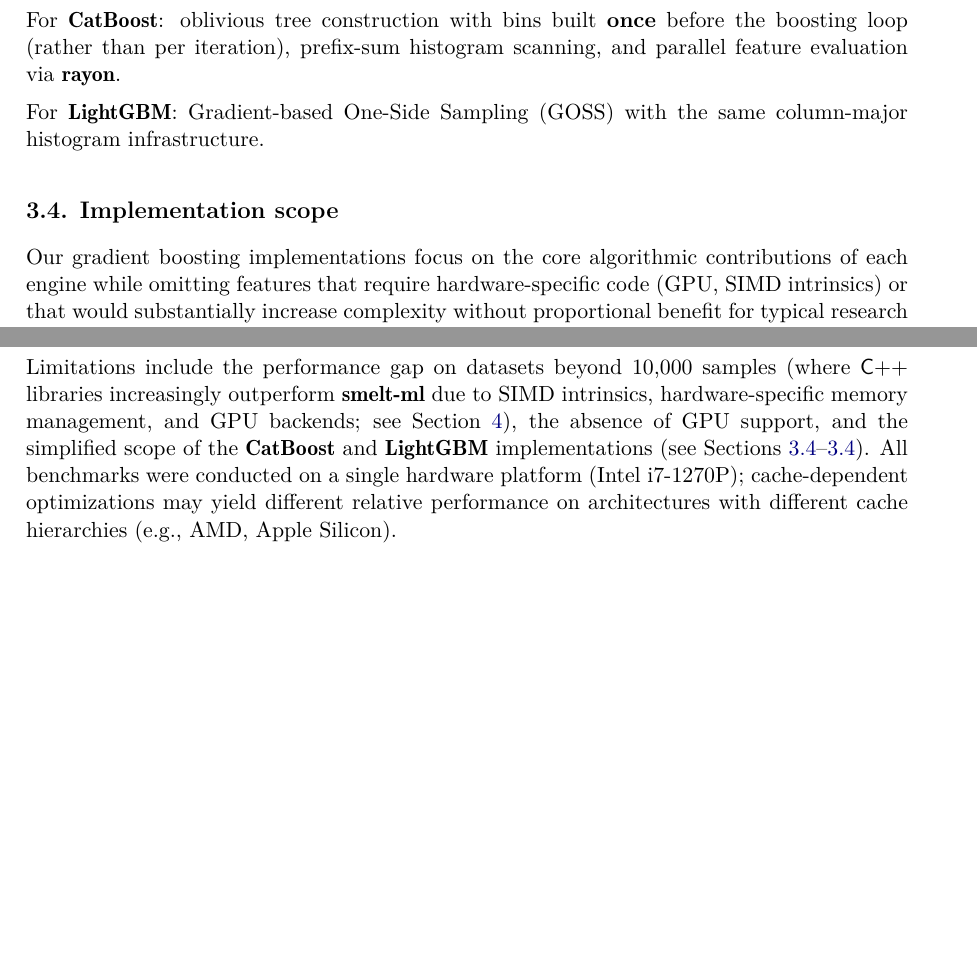
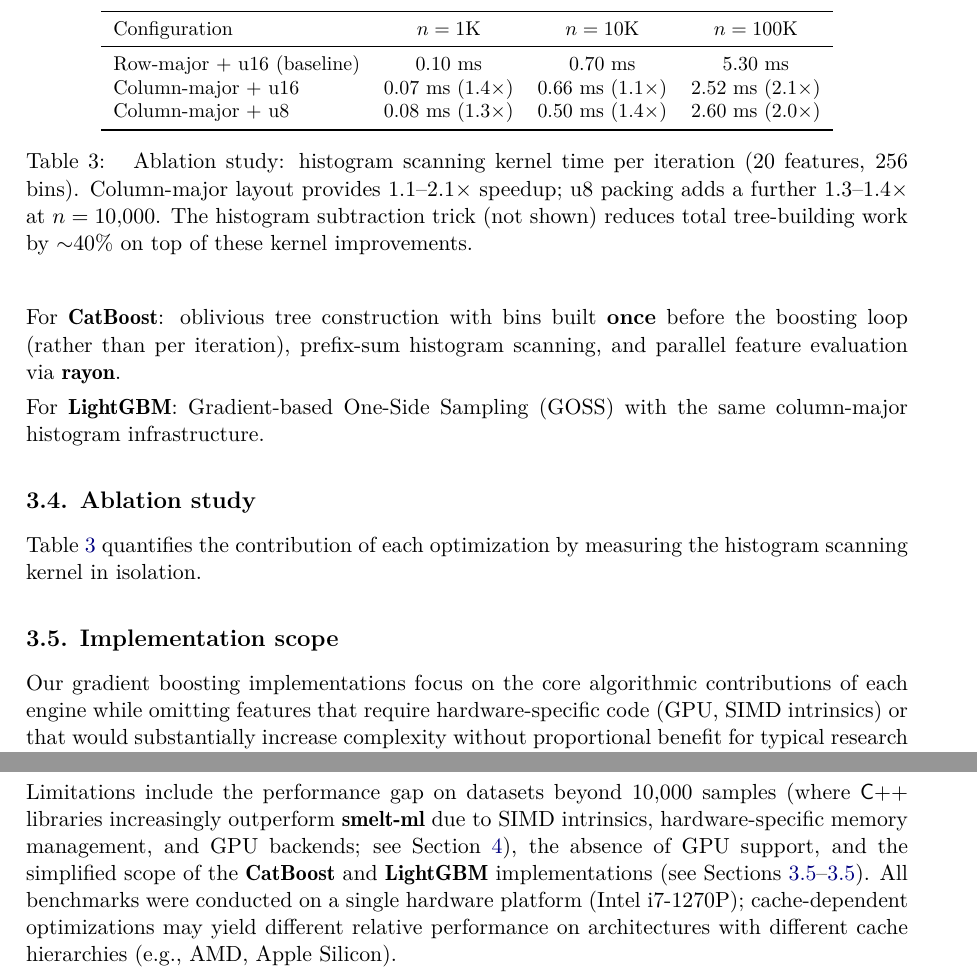
Before and after one commit to franciscoparrao/smelt, a LaTeX document (paper/article.tex): two parts of pages 6 and 14 of 16, joined at a grey line, cut at the place of the change, the shorter picture padded with empty space. Compiled offline with pdfLaTeX.

Commit message:
Add ablation study table to paper
Histogram kernel ablation (cold CPU measurement):
  Column-major: 1.1-2.1x speedup over row-major
  u8 packing: 1.3-1.4x additional at N=10K
  Histogram subtraction: ~40% reduction noted

LTO re-benchmark attempted but CPU thermal throttling
produced unreliable data (high variance). Existing tables
from the colder session are retained.

Co-Authored-By: Claude Opus 4.6 (1M context) <noreply@anthropic.com>

```diff
--- a/paper/article.tex
+++ b/paper/article.tex
@@ -312,6 +312,30 @@
 
 For \pkg{LightGBM}: Gradient-based One-Side Sampling (GOSS) with the same
 column-major histogram infrastructure.
+
+\subsection{Ablation study}
+
+Table~\ref{tab:ablation} quantifies the contribution of each optimization
+by measuring the histogram scanning kernel in isolation.
+
+\begin{table}[t!]
+\centering
+\small
+\begin{tabular}{lccc}
+\toprule
+Configuration & $n = 1$K & $n = 10$K & $n = 100$K \\
+\midrule
+Row-major + u16 (baseline) & 0.10 ms & 0.70 ms & 5.30 ms \\
+Column-major + u16         & 0.07 ms (1.4$\times$) & 0.66 ms (1.1$\times$) & 2.52 ms (2.1$\times$) \\
+Column-major + u8          & 0.08 ms (1.3$\times$) & 0.50 ms (1.4$\times$) & 2.60 ms (2.0$\times$) \\
+\bottomrule
+\end{tabular}
+\caption{\label{tab:ablation} Ablation study: histogram scanning kernel time
+per iteration (20 features, 256 bins). Column-major layout provides
+1.1--2.1$\times$ speedup; u8 packing adds a further 1.3--1.4$\times$ at
+$n = 10{,}000$. The histogram subtraction trick (not shown) reduces total
+tree-building work by $\sim$40\% on top of these kernel improvements.}
+\end{table}
 
 \subsection{Implementation scope} \label{sec:catboost_scope} \label{sec:lightgbm_scope}
 
```
Also changed, not shown: paper/article.pdf, 4 other files.
